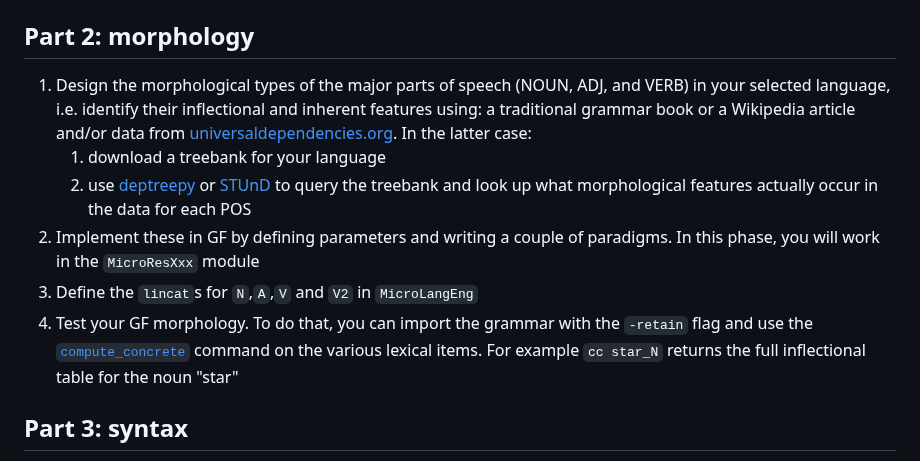
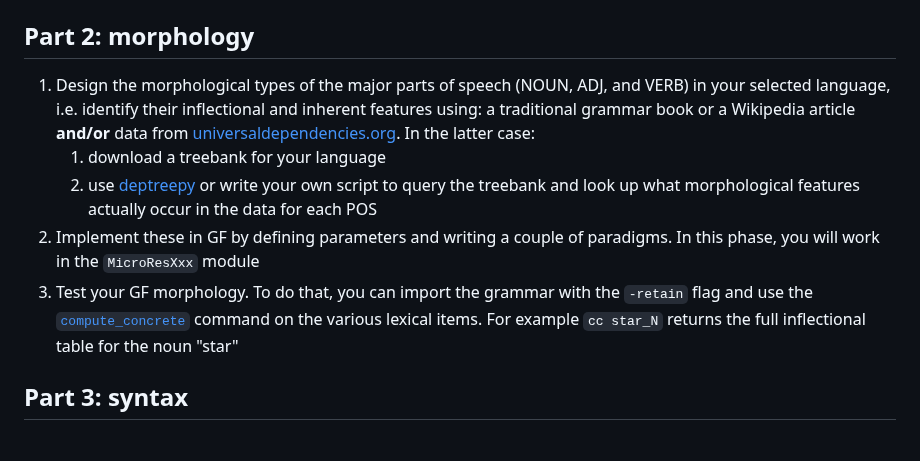
Before and after one commit to GrammaticalFramework/comp-syntax-gu-mlt, a Markdown page: lab1/README.md, the part around the change. Rendered like a GitHub page.

Commit message:
minor changes (mostly don't recommend stund at this stage)

```diff
--- a/lab1/README.md
+++ b/lab1/README.md
@@ -17,12 +17,11 @@ You will need to install:
      - `gr | l` to [generate a random tree](https://www.grammaticalframework.org/doc/gf-shell-reference.html#toc15) and [linearize](https://www.grammaticalframework.org/doc/gf-shell-reference.html#toc19) it
 
 ## Part 2: morphology
-1. Design the morphological types of the major parts of speech (NOUN, ADJ, and VERB) in your selected language, i.e. identify their inflectional and inherent features using: a traditional grammar book or a Wikipedia article and/or data from [universaldependencies.org](https://universaldependencies.org/). In the latter case:
+1. Design the morphological types of the major parts of speech (NOUN, ADJ, and VERB) in your selected language, i.e. identify their inflectional and inherent features using: a traditional grammar book or a Wikipedia article __and/or__ data from [universaldependencies.org](https://universaldependencies.org/). In the latter case:
      1. download a treebank for your language
-     2. use [deptreepy](https://github.com/aarneranta/deptreepy/) or [STUnD](https://harisont.github.io/STUnD/) to query the treebank and look up what morphological features actually occur in the data for each POS
+     2. use [deptreepy](https://github.com/aarneranta/deptreepy/) or write your own script to query the treebank and look up what morphological features actually occur in the data for each POS
 2. Implement these in GF by defining parameters and writing a couple of paradigms. In this phase, you will work in the `MicroResXxx` module
-3. Define the `lincat`s for `N`,`A`,`V` and `V2` in `MicroLangEng`
-4. Test your GF morphology. To do that, you can import the grammar with the `-retain` flag and use the [`compute_concrete`](https://www.grammaticalframework.org/doc/gf-shell-reference.html#toc8) command on the various lexical items. For example `cc star_N` returns the full inflectional table for the noun "star"
+3. Test your GF morphology. To do that, you can import the grammar with the `-retain` flag and use the [`compute_concrete`](https://www.grammaticalframework.org/doc/gf-shell-reference.html#toc8) command on the various lexical items. For example `cc star_N` returns the full inflectional table for the noun "star"
 
 ## Part 3: syntax
 1. Define the linearization types of main phrasal categories - the remaining categories in `MicroLang`.
```
